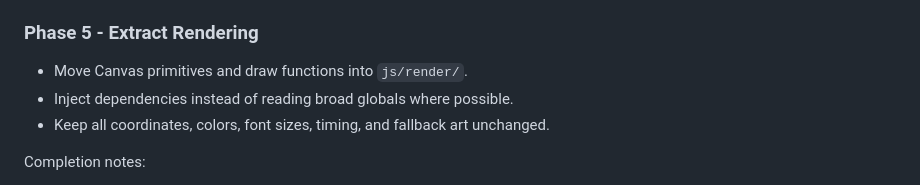
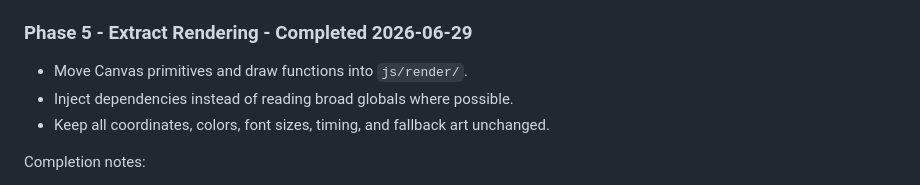
Before and after one commit to madli007/impol-pinball, a Markdown page: docs/refactor_instructions.md, the part around the change. GitHub-like rendering.

Commit message:
Mark render extraction phase complete

```diff
--- a/docs/refactor_instructions.md
+++ b/docs/refactor_instructions.md
@@ -341,7 +341,7 @@ Completion notes:
 - Local static preview returned HTTP `200`.
 - Browser diagnostics loaded from `http://127.0.0.1:4173/index.html?pinballDiagnostics=all&bust=phase4-runtime-final` and passed `117/117`.
 
-### Phase 5 - Extract Rendering
+### Phase 5 - Extract Rendering - Completed 2026-06-29
 
 - Move Canvas primitives and draw functions into `js/render/`.
 - Inject dependencies instead of reading broad globals where possible.
```
